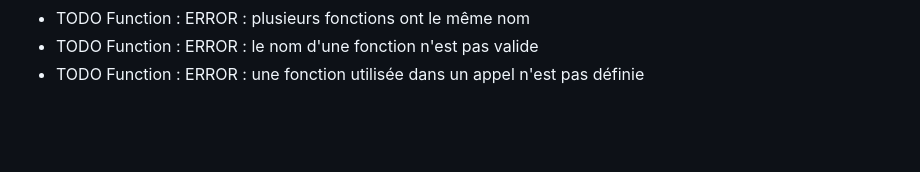
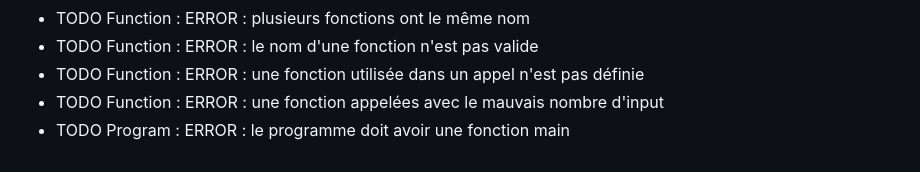
Before and after one commit to CodyAdam/Whilec, a Markdown page: README.md, the part around the change. Rendered like a GitHub page; blank space fills up the shorter version.

Commit message:
Add new validation errors.

```diff
--- a/README.md
+++ b/README.md
@@ -72,3 +72,5 @@ Liste des erreurs vérifiées par le compilateur :
 - TODO Function : ERROR : plusieurs fonctions ont le même nom
 - TODO Function : ERROR : le nom d'une fonction n'est pas valide
 - TODO Function : ERROR : une fonction utilisée dans un appel n'est pas définie
+- TODO Function : ERROR : une fonction appelées avec le mauvais nombre d'input
+- TODO Program : ERROR : le programme doit avoir une fonction main
```
